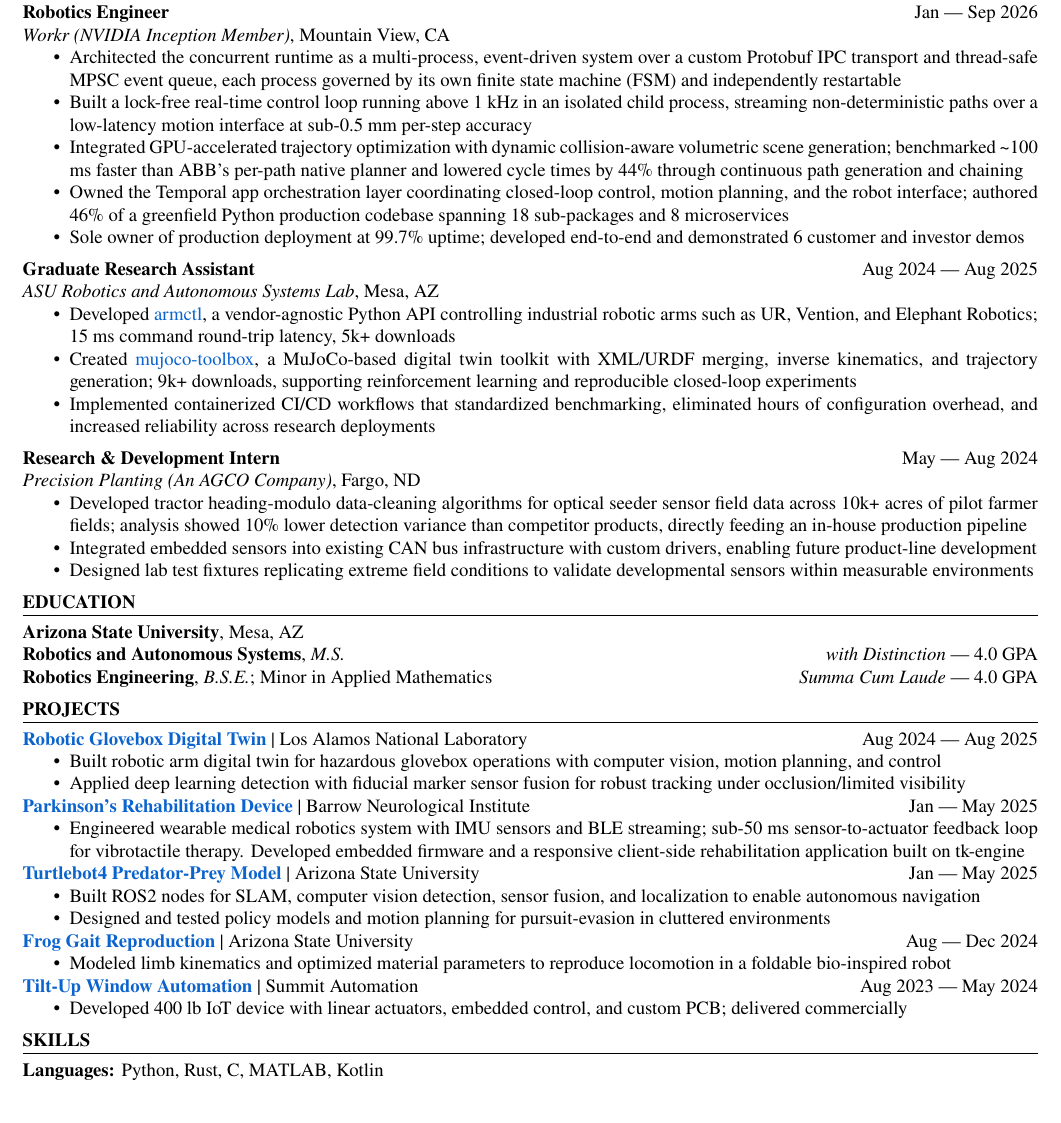
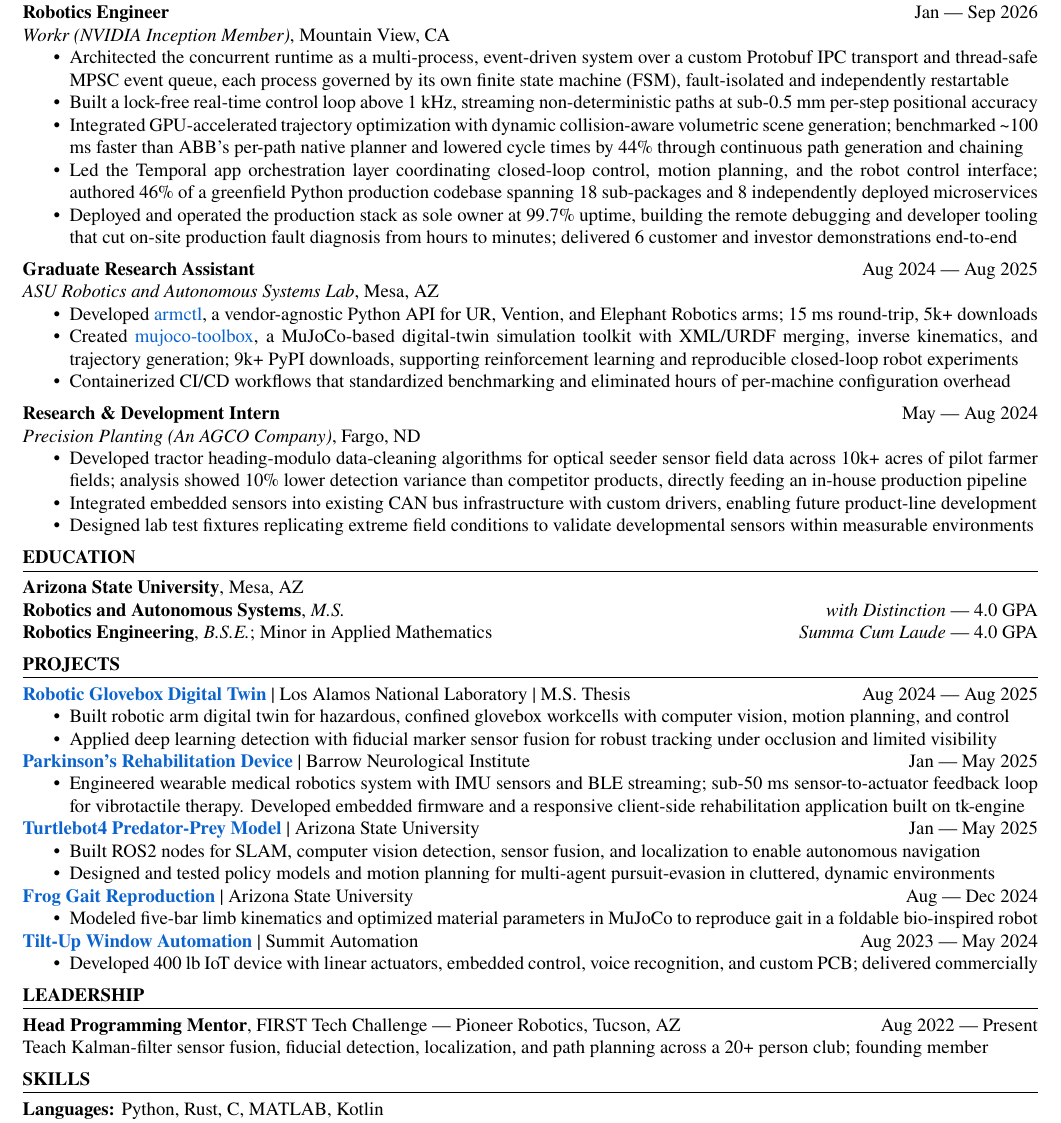
Before and after one commit to MGross21/MGross21, a LaTeX CV (resume.tex): part of the page, cut so that both start at the same text. Compiled offline with pdfLaTeX.

Commit message:
fill out lines. - all sections - add leadership

```diff
--- a/resume.tex
+++ b/resume.tex
@@ -44,19 +44,19 @@
 \textbf{Robotics Engineer} \hfill Jan --- Sep 2026 \\
 \textit{Workr (NVIDIA Inception Member)}, Mountain View, CA
 \begin{itemize}
-\item Architected the concurrent runtime as a multi-process, event-driven system over a custom Protobuf IPC transport and thread-safe MPSC event queue, each process governed by its own finite state machine (FSM) and independently restartable
-\item Built a lock-free real-time control loop running above 1 kHz in an isolated child process, streaming non-deterministic paths over a low-latency motion interface at sub-0.5 mm per-step accuracy
+\item Architected the concurrent runtime as a multi-process, event-driven system over a custom Protobuf IPC transport and thread-safe MPSC event queue, each process governed by its own finite state machine (FSM), fault-isolated and independently restartable
+\item Built a lock-free real-time control loop above 1 kHz, streaming non-deterministic paths at sub-0.5 mm per-step positional accuracy
 \item Integrated GPU-accelerated trajectory optimization with dynamic collision-aware volumetric scene generation; benchmarked \textasciitilde100 ms faster than ABB's per-path native planner and lowered cycle times by 44\% through continuous path generation and chaining
-\item Owned the Temporal app orchestration layer coordinating closed-loop control, motion planning, and the robot interface; authored 46\% of a greenfield Python production codebase spanning 18 sub-packages and 8 microservices
-\item Sole owner of production deployment at 99.7\% uptime; developed end-to-end and demonstrated 6 customer and investor demos
+\item Led the Temporal app orchestration layer coordinating closed-loop control, motion planning, and the robot control interface; authored 46\% of a greenfield Python production codebase spanning 18 sub-packages and 8 independently deployed microservices
+\item Deployed and operated the production stack as sole owner at 99.7\% uptime, building the remote debugging and developer tooling that cut on-site production fault diagnosis from hours to minutes; delivered 6 customer and investor demonstrations end-to-end
 \end{itemize}
 \vspace{0.5em}
 \textbf{Graduate Research Assistant} \hfill Aug 2024 --- Aug 2025 \\
 \textit{ASU Robotics and Autonomous Systems Lab}, Mesa, AZ
 \begin{itemize}
-  \item Developed \href{https://github.com/MGross21/armctl}{armctl}, a vendor-agnostic Python API controlling industrial robotic arms such as UR, Vention, and Elephant Robotics; 15 ms command round-trip latency, 5k+ downloads
-  \item Created \href{https://github.com/MGross21/mujoco-toolbox}{mujoco-toolbox}, a MuJoCo-based digital twin toolkit with XML/URDF merging, inverse kinematics, and trajectory generation; 9k+ downloads, supporting reinforcement learning and reproducible closed-loop experiments
-  \item Implemented containerized CI/CD workflows that standardized benchmarking, eliminated hours of configuration overhead, and increased reliability across research deployments
+  \item Developed \href{https://github.com/MGross21/armctl}{armctl}, a vendor-agnostic Python API for UR, Vention, and Elephant Robotics arms; 15 ms round-trip, 5k+ downloads
+  \item Created \href{https://github.com/MGross21/mujoco-toolbox}{mujoco-toolbox}, a MuJoCo-based digital-twin simulation toolkit with XML/URDF merging, inverse kinematics, and trajectory generation; 9k+ PyPI downloads, supporting reinforcement learning and reproducible closed-loop robot experiments
+  \item Containerized CI/CD workflows that standardized benchmarking and eliminated hours of per-machine configuration overhead
 \end{itemize}
 \vspace{0.5em}
 \textbf{Research \& Development Intern} \hfill May --- Aug 2024 \\
@@ -72,10 +72,10 @@
 \textbf{Robotics Engineering}, \textit{B.S.E.}; Minor in Applied Mathematics \hfill \textit{Summa Cum Laude} --- 4.0 GPA
 
 \section*{Projects}
-\textbf{\href{https://github.com/MGross21/glovebox-digitaltwin}{Robotic Glovebox Digital Twin}} \textbar\ Los Alamos National Laboratory \hfill Aug 2024 --- Aug 2025
+\textbf{\href{https://github.com/MGross21/glovebox-digitaltwin}{Robotic Glovebox Digital Twin}} \textbar\ Los Alamos National Laboratory \textbar\ M.S. Thesis \hfill Aug 2024 --- Aug 2025
 \begin{itemize}
-  \item Built robotic arm digital twin for hazardous glovebox operations with computer vision, motion planning, and control
-  \item Applied deep learning detection with fiducial marker sensor fusion for robust tracking under occlusion/limited visibility
+  \item Built robotic arm digital twin for hazardous, confined glovebox workcells with computer vision, motion planning, and control
+  \item Applied deep learning detection with fiducial marker sensor fusion for robust tracking under occlusion and limited visibility
 \end{itemize}
 \textbf{\href{https://github.com/MGross21/syncstride-wearable}{Parkinson's Rehabilitation Device}} \textbar\ Barrow Neurological Institute \hfill Jan --- May 2025
 \begin{itemize}
@@ -84,16 +84,20 @@
 \textbf{\href{https://ASU-RAS598-2025-S-TEAM02.github.io}{Turtlebot4 Predator-Prey Model}} \textbar\ Arizona State University \hfill Jan --- May 2025
 \begin{itemize}
   \item Built ROS2 nodes for SLAM, computer vision detection, sensor fusion, and localization to enable autonomous navigation
-  \item Designed and tested policy models and motion planning for pursuit-evasion in cluttered environments
+  \item Designed and tested policy models and motion planning for multi-agent pursuit-evasion in cluttered, dynamic environments
 \end{itemize}
 \textbf{\href{https://github.com/MGross21/Robotic-Jumping-Frog}{Frog Gait Reproduction}} \textbar\ Arizona State University \hfill Aug --- Dec 2024
 \begin{itemize}
-  \item Modeled limb kinematics and optimized material parameters to reproduce locomotion in a foldable bio-inspired robot
+  \item Modeled five-bar limb kinematics and optimized material parameters in MuJoCo to reproduce gait in a foldable bio-inspired robot
 \end{itemize}
 \textbf{\href{https://www.youtube.com/watch?v=i5I38tLkD6o}{Tilt-Up Window Automation}} \textbar\ Summit Automation \hfill Aug 2023 --- May 2024
 \begin{itemize}
-  \item Developed 400 lb IoT device with linear actuators, embedded control, and custom PCB; delivered commercially
+  \item Developed 400 lb IoT device with linear actuators, embedded control, voice recognition, and custom PCB; delivered commercially
 \end{itemize}
+
+\section*{Leadership}
+\textbf{Head Programming Mentor}, FIRST Tech Challenge --- Pioneer Robotics, Tucson, AZ \hfill Aug 2022 --- Present \\
+Teach Kalman-filter sensor fusion, fiducial detection, localization, and path planning across a 20+ person club; founding member
 
 \section*{Skills}
 \textbf{Languages:} Python, Rust, C, MATLAB, Kotlin \\
```
